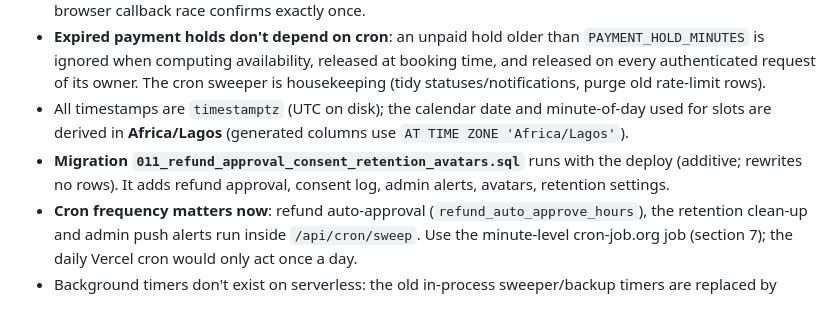
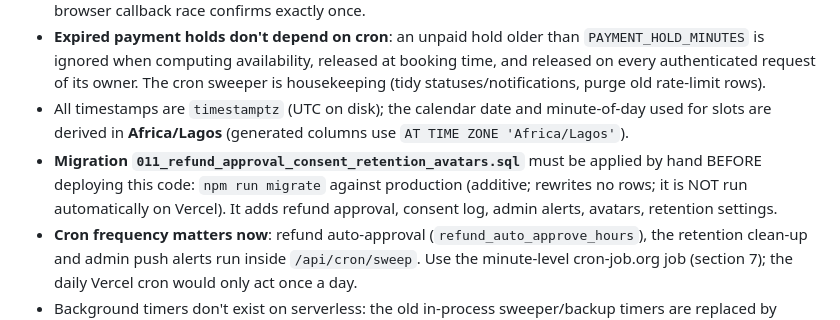
Before and after one commit to boopuddin64-netizen/trimslot, a Markdown page: DEPLOY.md, the part around the change. Rendered like a GitHub page.

Commit message:
DEPLOY: migration 011 must be applied manually before deploy

```diff
--- a/DEPLOY.md
+++ b/DEPLOY.md
@@ -17,7 +17,7 @@ Contents: [Architecture](#how-it-runs-on-vercel) · [1. Supabase](#1-create-the-
 - **Bookings are concurrency-safe in the database**: booking creation runs in a transaction that locks the barber row (`SELECT … FOR UPDATE`); a partial unique index and a `btree_gist` exclusion constraint are the backstop; payment confirmation claims the `payments` row and locks the booking row, so a webhook + browser callback race confirms exactly once.
 - **Expired payment holds don't depend on cron**: an unpaid hold older than `PAYMENT_HOLD_MINUTES` is ignored when computing availability, released at booking time, and released on every authenticated request of its owner. The cron sweeper is housekeeping (tidy statuses/notifications, purge old rate-limit rows).
 - All timestamps are `timestamptz` (UTC on disk); the calendar date and minute-of-day used for slots are derived in **Africa/Lagos** (generated columns use `AT TIME ZONE 'Africa/Lagos'`).
-- **Migration `011_refund_approval_consent_retention_avatars.sql`** runs with the deploy (additive; rewrites no rows). It adds refund approval, consent log, admin alerts, avatars, retention settings.
+- **Migration `011_refund_approval_consent_retention_avatars.sql`** must be applied by hand BEFORE deploying this code: `npm run migrate` against production (additive; rewrites no rows; it is NOT run automatically on Vercel). It adds refund approval, consent log, admin alerts, avatars, retention settings.
 - **Cron frequency matters now**: refund auto-approval (`refund_auto_approve_hours`), the retention clean-up and admin push alerts run inside `/api/cron/sweep`. Use the minute-level cron-job.org job (section 7); the daily Vercel cron would only act once a day.
 - Background timers don't exist on serverless: the old in-process sweeper/backup timers are replaced by `GET|POST /api/cron/sweep` (`Authorization: Bearer $CRON_SECRET`) and by Supabase/`pg_dump` backups.
 
```
